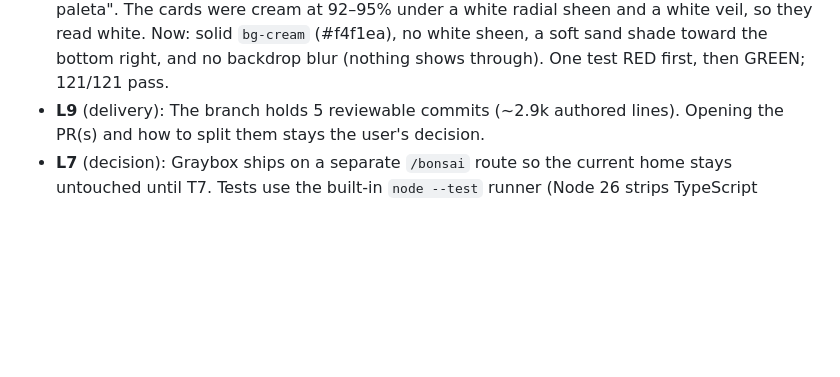
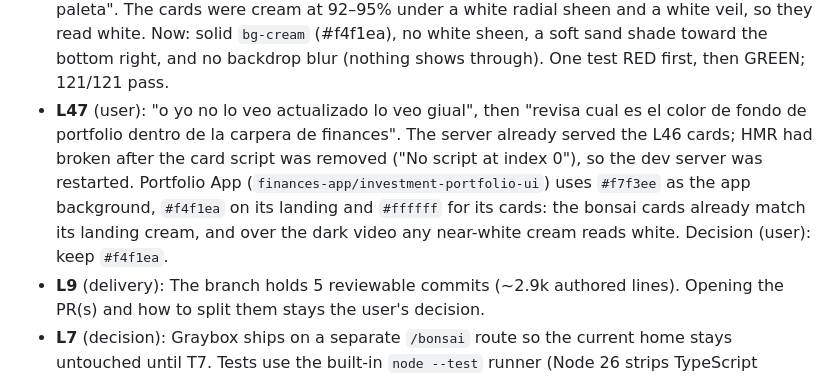
Before and after one commit to garal-code/portfolio, a Markdown page: odd/tasks/bonsai-world.md, the part around the change. GitHub-like rendering; blank space fills up the shorter version.

Commit message:
docs(bonsai): record the card cream decision

```diff
--- a/odd/tasks/bonsai-world.md
+++ b/odd/tasks/bonsai-world.md
@@ -127,5 +127,6 @@ El ultimo segundo es muy oscuro completamente de noche, eso no me gusta quiero q
 - **L44** (decision and evidence, T19): The `finished` section stays as an empty, `aria-hidden` stretch of scroll, so the video ending still plays over the finished tree; only its card is gone. The project's URL is unchanged; only its name changed (`resume.ts`, which also feeds the home page; the Hero alt text now reads `project.name`). Six tests RED first, then GREEN; 121/121 pass. One older test that banned any `position: fixed` now allows only the contact bar. In Chromium the page height is unchanged (8460 px desktop, 8778 px mobile). At 41 scroll positions the bar stays in place and on top, and no held card sits under it. The end shows no card; the home page shows "Portfolio App" and no "Tu Cartera". 0 console errors.
 - **L45** (user): "perdon me he equivocado esuina derecha". The bar moves to the top right corner; order and buttons unchanged.
 - **L46** (user): "vale ahora a las tajertas no las dejes blancas ponle el color crema de nuestra paleta". The cards were cream at 92–95% under a white radial sheen and a white veil, so they read white. Now: solid `bg-cream` (#f4f1ea), no white sheen, a soft sand shade toward the bottom right, and no backdrop blur (nothing shows through). One test RED first, then GREEN; 121/121 pass.
+- **L47** (user): "o yo no lo veo actualizado lo veo giual", then "revisa cual es el color de fondo de portfolio dentro de la carpera de finances". The server already served the L46 cards; HMR had broken after the card script was removed ("No script at index 0"), so the dev server was restarted. Portfolio App (`finances-app/investment-portfolio-ui`) uses `#f7f3ee` as the app background, `#f4f1ea` on its landing and `#ffffff` for its cards: the bonsai cards already match its landing cream, and over the dark video any near-white cream reads white. Decision (user): keep `#f4f1ea`.
 - **L9** (delivery): The branch holds 5 reviewable commits (~2.9k authored lines). Opening the PR(s) and how to split them stays the user's decision.
 - **L7** (decision): Graybox ships on a separate `/bonsai` route so the current home stays untouched until T7. Tests use the built-in `node --test` runner (Node 26 strips TypeScript natively), so no test dependency is added.
```
